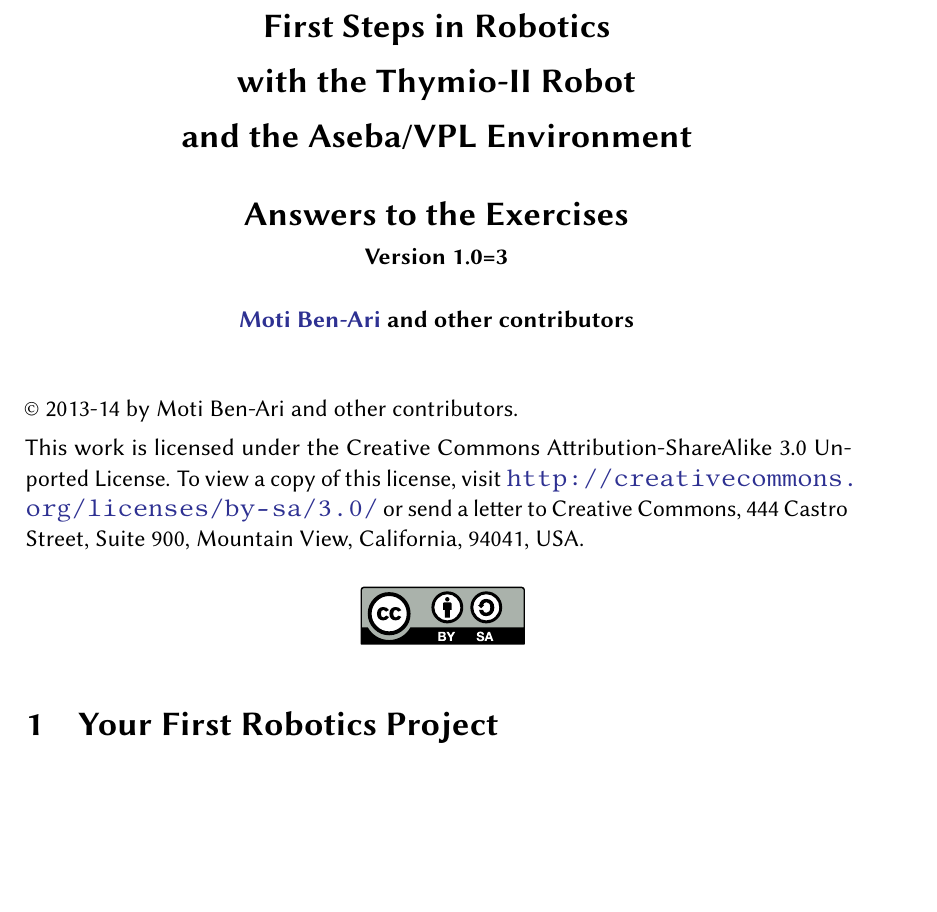
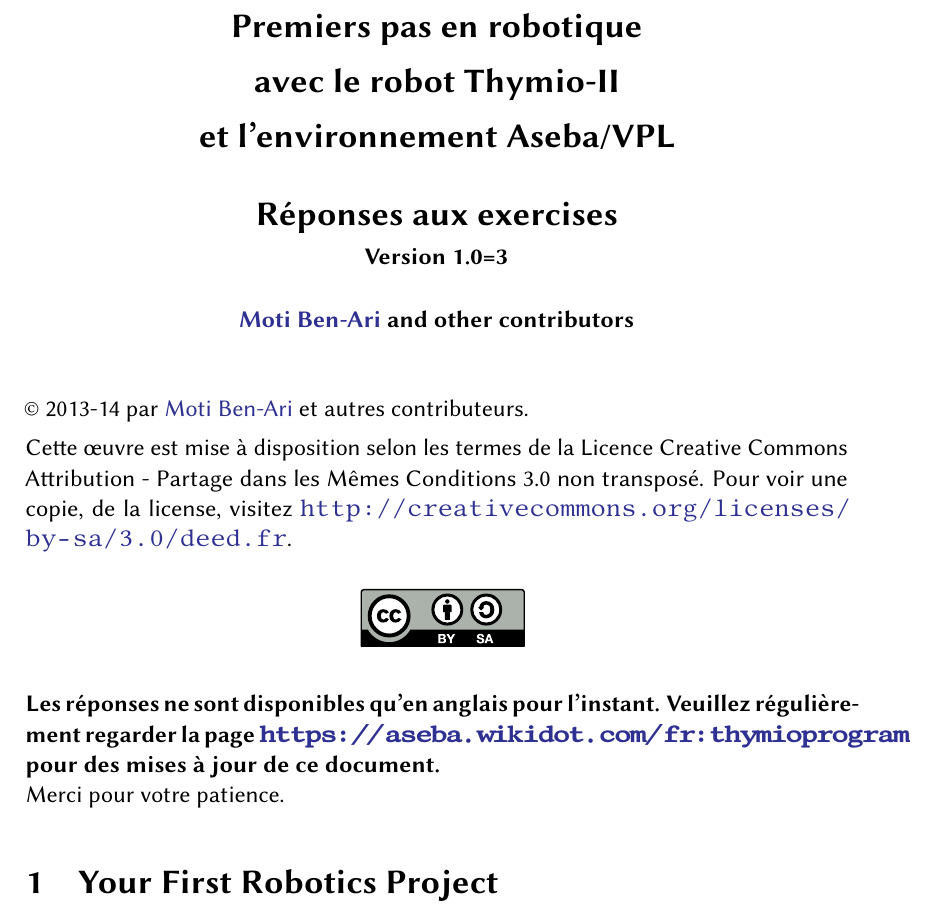
Before and after one commit to Mobsya/thymio-vpl-tutorial, a LaTeX document (answers/fr/vpl-answers.tex): part of page 1 of 9 before the commit and part of page 1 of 10 after it, cut at the place of the change, the shorter picture padded with empty space. Compiled offline with pdfLaTeX.

Commit message:
Added back translated title to fr answers.

```diff
--- a/answers/fr/vpl-answers.tex
+++ b/answers/fr/vpl-answers.tex
@@ -9,17 +9,17 @@
 \begin{bfseries}
 
 \begin{Large}
-First Steps in Robotics
+Premiers pas en robotique
 
-with the
-Thymio-II Robot
+avec le robot
+Thymio-II
 
-and the
-Aseba/VPL Environment
+et l'environnement
+Aseba/VPL
 
 \bigskip
 
-Answers to the Exercises
+Réponses aux exercises
 
 \end{Large}
 
@@ -34,18 +34,18 @@
 
 \bigskip
 
-\copyright{}\  2013-14 by Moti Ben-Ari and other contributors.
+\copyright{}\  2013-14 par \href{http://www.weizmann.ac.il/sci-tea/benari/}{Moti Ben-Ari} et autres contributeurs.
 
-This work is licensed under the Creative Commons
-Attribution-ShareAlike 3.0 Unported License. To view a copy
-of this license, visit
-\url{http://creativecommons.org/licenses/by-sa/3.0/}
-or send a letter to Creative Commons, 444 Castro Street, Suite 900,
-Mountain View, California, 94041, USA.
+Cette œuvre est mise à disposition selon les termes de la Licence Creative Commons Attribution - Partage dans les Mêmes Conditions 3.0 non transposé.
+Pour voir une copie, de la license, visitez \url{http://creativecommons.org/licenses/by-sa/3.0/deed.fr}.
 
 \begin{center}
 \hspace{6pt}\includegraphics[width=.2\textwidth]{../images/by-sa}
 \end{center}
+
+\textbf{Les réponses ne sont disponibles qu'en anglais pour l'instant.
+Veuillez régulièrement regarder la page \url{https://aseba.wikidot.com/fr:thymioprogram} pour des mises à jour de ce document.}\\
+Merci pour votre patience.
 
 \section{Your First Robotics Project}
 
```
